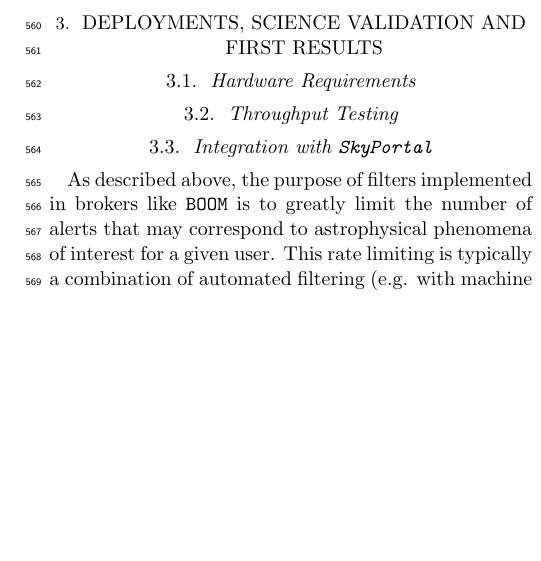
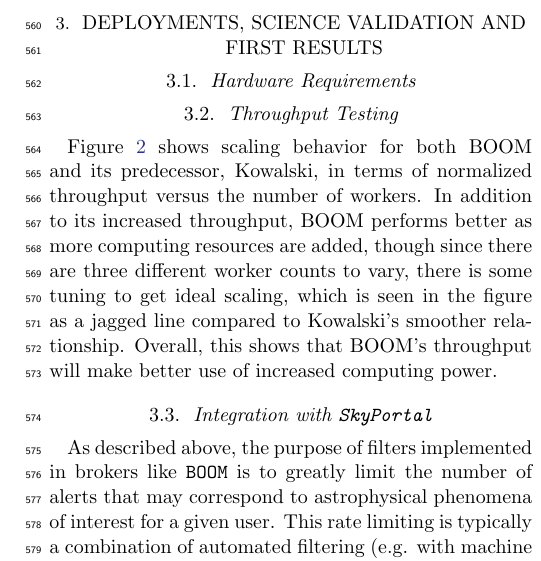
Before and after one commit to boom-astro/boom-paper, a LaTeX paper (paper/main.tex): part of one column of page 8 of 11, cut so that both start at the same text, the shorter picture padded with empty space. Compiled offline with pdfLaTeX.

Commit message:
Add scalability figure to paper

```diff
--- a/paper/main.tex
+++ b/paper/main.tex
@@ -325,3 +325,14 @@
 
 \subsection{Throughput Testing}
 
+Figure~\ref{fig:scaling} shows scaling behavior for both BOOM and its
+predecessor, Kowalski, in terms of normalized throughput versus the
+number of workers.
+In addition to its increased throughput, BOOM performs better as more
+computing resources are added,
+though since there are three different worker counts to vary,
+there is some tuning to get ideal scaling,
+which is seen in the figure as a jagged line compared to Kowalski's
+smoother relationship.
+Overall, this shows that BOOM's throughput will make better use of
+increased computing power.
@@ -328,3 +344,6 @@
+    \label{fig:scaling}
+\end{figure}
+
 \subsection{Integration with \texttt{SkyPortal}}
 
 As described above, the purpose of filters implemented in brokers like \texttt{BOOM} is to greatly limit the number of alerts that may correspond to astrophysical phenomena of interest for a given user. This rate limiting is typically a combination of automated filtering (e.g. with machine learning) and/or human inspection.
```
Also changed, not shown: paper/figures/scaling.png, paper/main.tex (5 more changed lines), 9 other files.
